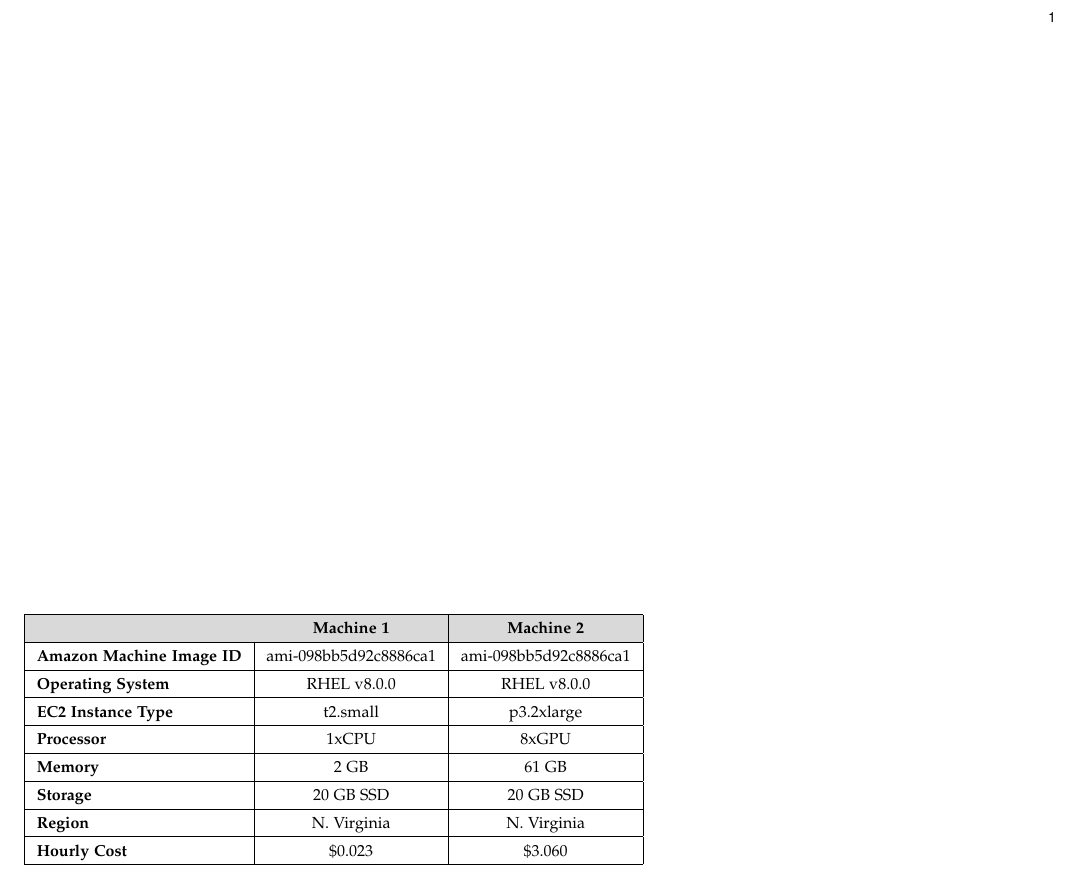
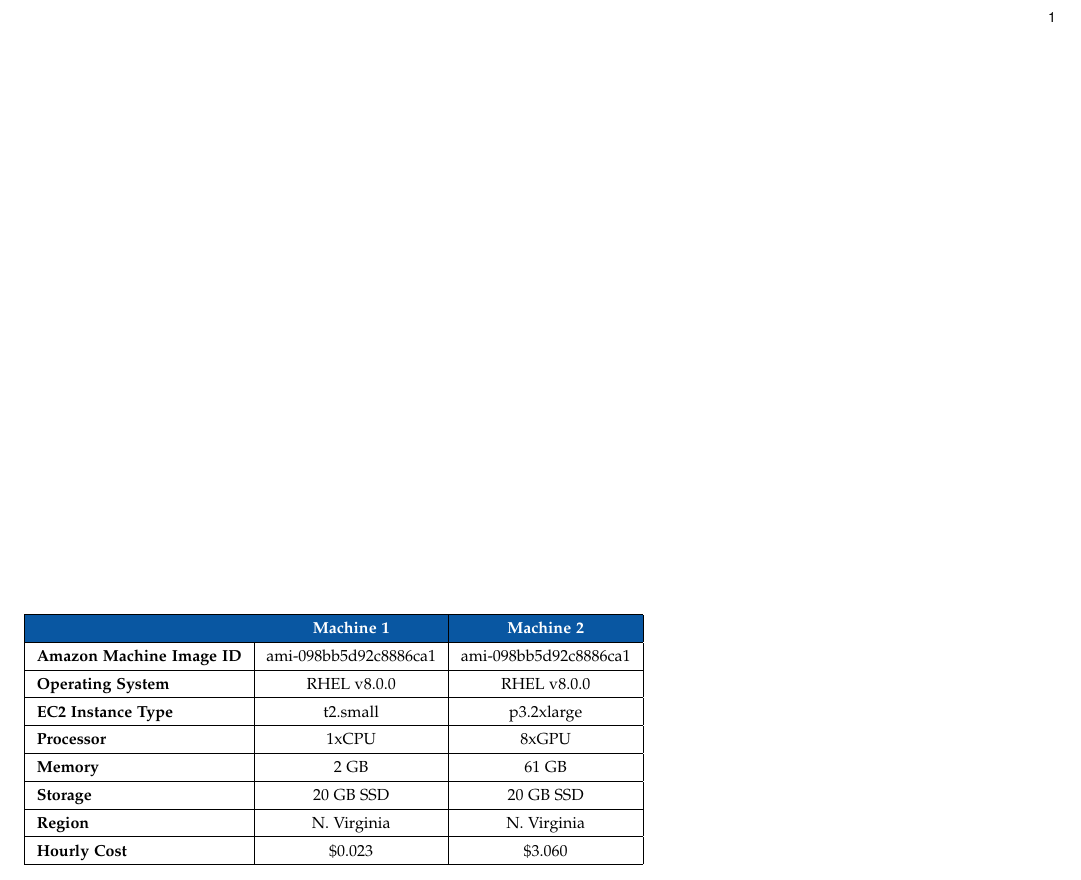
Before and after one commit to bourque/dsii-aas-2020, a LaTeX paper (code/ec2_specs_table.tex): part of the page, cut so that both start at the same text. Compiled offline with pdfLaTeX.

Commit message:
Updated draft

```diff
--- a/code/ec2_specs_table.tex
+++ b/code/ec2_specs_table.tex
@@ -1,6 +1,7 @@
 \documentclass[10pt,journal,compsoc]{IEEEtran}
+\usepackage{color}
 \usepackage{colortbl}
-\definecolor{gray}{gray}{0.85}
+\definecolor{exoctk_blue}{rgb}{0.035,0.34,0.635}
 
 \begin{document}
 \begin{table}
@@ -8,7 +9,7 @@
 \centering
 \begin{tabular}{|l|c|c|}
 \hline
-\rowcolor{gray} & \textbf{Machine 1} & \textbf{Machine 2} \\
+\rowcolor{exoctk_blue} & \textbf{\textcolor{white}{Machine 1}} & \textbf{\textcolor{white}{Machine 2}} \\
 \hline
 \textbf{Amazon Machine Image ID} & ami-098bb5d92c8886ca1 & ami-098bb5d92c8886ca1 \\
 \hline
```
Also changed, not shown: code/ec2_specs_table.pdf, figures/ec2_specs.png, poster/bourque_aas_poster.pdf (added), 1 other file.
